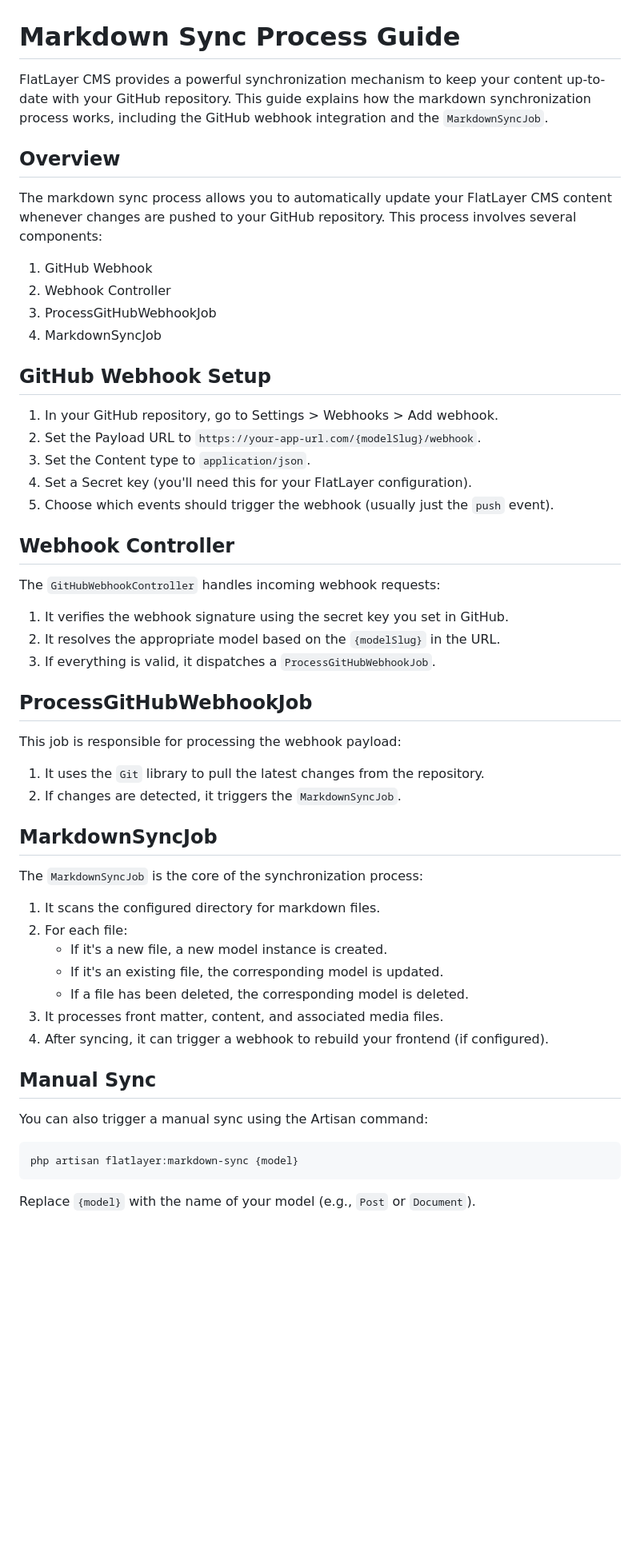
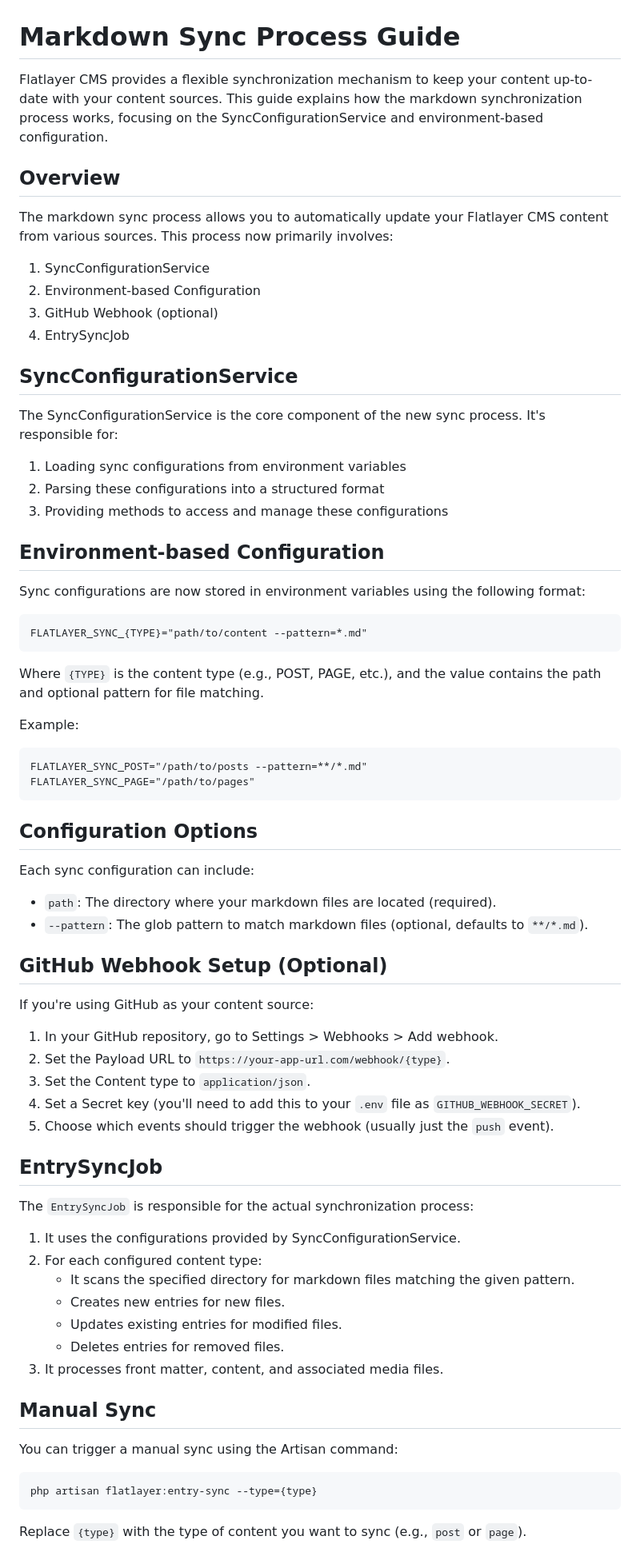
Before and after one commit to flatlayer/flatlayer, a Markdown page: docs/syncing.md, the part around the change printed below. Shown: that part at 80% size. GitHub-like rendering; blank space fills up the shorter version.

````diff
--- a/docs/syncing.md
+++ b/docs/syncing.md
@@ -1,58 +1,76 @@
 # Markdown Sync Process Guide
 
-FlatLayer CMS provides a powerful synchronization mechanism to keep your content up-to-date with your GitHub repository. This guide explains how the markdown synchronization process works, including the GitHub webhook integration and the `MarkdownSyncJob`.
+Flatlayer CMS provides a flexible synchronization mechanism to keep your content up-to-date with your content sources. This guide explains how the markdown synchronization process works, focusing on the SyncConfigurationService and environment-based configuration.
 
 ## Overview
 
-The markdown sync process allows you to automatically update your FlatLayer CMS content whenever changes are pushed to your GitHub repository. This process involves several components:
+The markdown sync process allows you to automatically update your Flatlayer CMS content from various sources. This process now primarily involves:
 
-1. GitHub Webhook
-2. Webhook Controller
-3. ProcessGitHubWebhookJob
-4. MarkdownSyncJob
+1. SyncConfigurationService
+2. Environment-based Configuration
+3. GitHub Webhook (optional)
+4. EntrySyncJob
 
-## GitHub Webhook Setup
+## SyncConfigurationService
+
+The SyncConfigurationService is the core component of the new sync process. It's responsible for:
+
+1. Loading sync configurations from environment variables
+2. Parsing these configurations into a structured format
+3. Providing methods to access and manage these configurations
+
+## Environment-based Configuration
+
+Sync configurations are now stored in environment variables using the following format:
+
+```
+FLATLAYER_SYNC_{TYPE}="path/to/content --pattern=*.md"
+```
+
+Where `{TYPE}` is the content type (e.g., POST, PAGE, etc.), and the value contains the path and optional pattern for file matching.
+
+Example:
+```
+FLATLAYER_SYNC_POST="/path/to/posts --pattern=**/*.md"
+FLATLAYER_SYNC_PAGE="/path/to/pages"
+```
+
+## Configuration Options
+
+Each sync configuration can include:
+
+- `path`: The directory where your markdown files are located (required).
+- `--pattern`: The glob pattern to match markdown files (optional, defaults to `**/*.md`).
+
+## GitHub Webhook Setup (Optional)
+
+If you're using GitHub as your content source:
 
 1. In your GitHub repository, go to Settings > Webhooks > Add webhook.
-2. Set the Payload URL to `https://your-app-url.com/{modelSlug}/webhook`.
+2. Set the Payload URL to `https://your-app-url.com/webhook/{type}`.
 3. Set the Content type to `application/json`.
-4. Set a Secret key (you'll need this for your FlatLayer configuration).
+4. Set a Secret key (you'll need to add this to your `.env` file as `GITHUB_WEBHOOK_SECRET`).
 5. Choose which events should trigger the webhook (usually just the `push` event).
 
-## Webhook Controller
+## EntrySyncJob
 
-The `GitHubWebhookController` handles incoming webhook requests:
+The `EntrySyncJob` is responsible for the actual synchronization process:
 
-1. It verifies the webhook signature using the secret key you set in GitHub.
-2. It resolves the appropriate model based on the `{modelSlug}` in the URL.
-3. If everything is valid, it dispatches a `ProcessGitHubWebhookJob`.
-
-## ProcessGitHubWebhookJob
-
-This job is responsible for processing the webhook payload:
-
-1. It uses the `Git` library to pull the latest changes from the repository.
-2. If changes are detected, it triggers the `MarkdownSyncJob`.
-
-## MarkdownSyncJob
-
-The `MarkdownSyncJob` is the core of the synchronization process:
-
-1. It scans the configured directory for markdown files.
-2. For each file:
-    - If it's a new file, a new model instance is created.
-    - If it's an existing file, the corresponding model is updated.
-    - If a file has been deleted, the corresponding model is deleted.
+1. It uses the configurations provided by SyncConfigurationService.
+2. For each configured content type:
+    - It scans the specified directory for markdown files matching the given pattern.
+    - Creates new entries for new files.
+    - Updates existing entries for modified files.
+    - Deletes entries for removed files.
 3. It processes front matter, content, and associated media files.
-4. After syncing, it can trigger a webhook to rebuild your frontend (if configured).
 
 ## Manual Sync
 
-You can also trigger a manual sync using the Artisan command:
+You can trigger a manual sync using the Artisan command:
 
 ```
-php artisan flatlayer:markdown-sync {model}
+php artisan flatlayer:entry-sync --type={type}
 ```
 
-Replace `{model}` with the name of your model (e.g., `Post` or `Document`).
+Replace `{type}` with the type of content you want to sync (e.g., `post` or `page`).
 
````
Also changed, not shown: other parts of docs/syncing.md (+22 -17 lines), docs/field-selection.md (+43 -11 lines), docs/filtering.md (+108 -60 lines).
